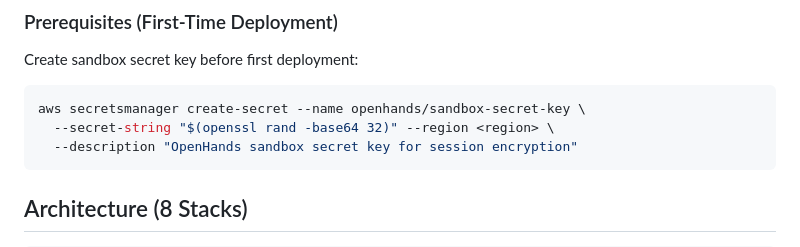
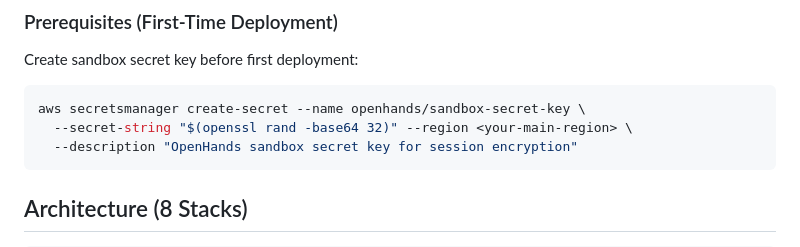
Before and after one commit to zxkane/openhands-infra, a Markdown page: CLAUDE.md, the part around the change. Drawn GitHub-style.

Commit message:
docs: use consistent region placeholder in CLAUDE.md
Change `<region>` to `<your-main-region>` to match README.md documentation
and ensure consistency across deployment guides.

````diff
--- a/CLAUDE.md
+++ b/CLAUDE.md
@@ -53,7 +53,7 @@ npx cdk diff --all --context ...
 Create sandbox secret key before first deployment:
 ```bash
 aws secretsmanager create-secret --name openhands/sandbox-secret-key \
-  --secret-string "$(openssl rand -base64 32)" --region <region> \
+  --secret-string "$(openssl rand -base64 32)" --region <your-main-region> \
   --description "OpenHands sandbox secret key for session encryption"
 ```
 
````
